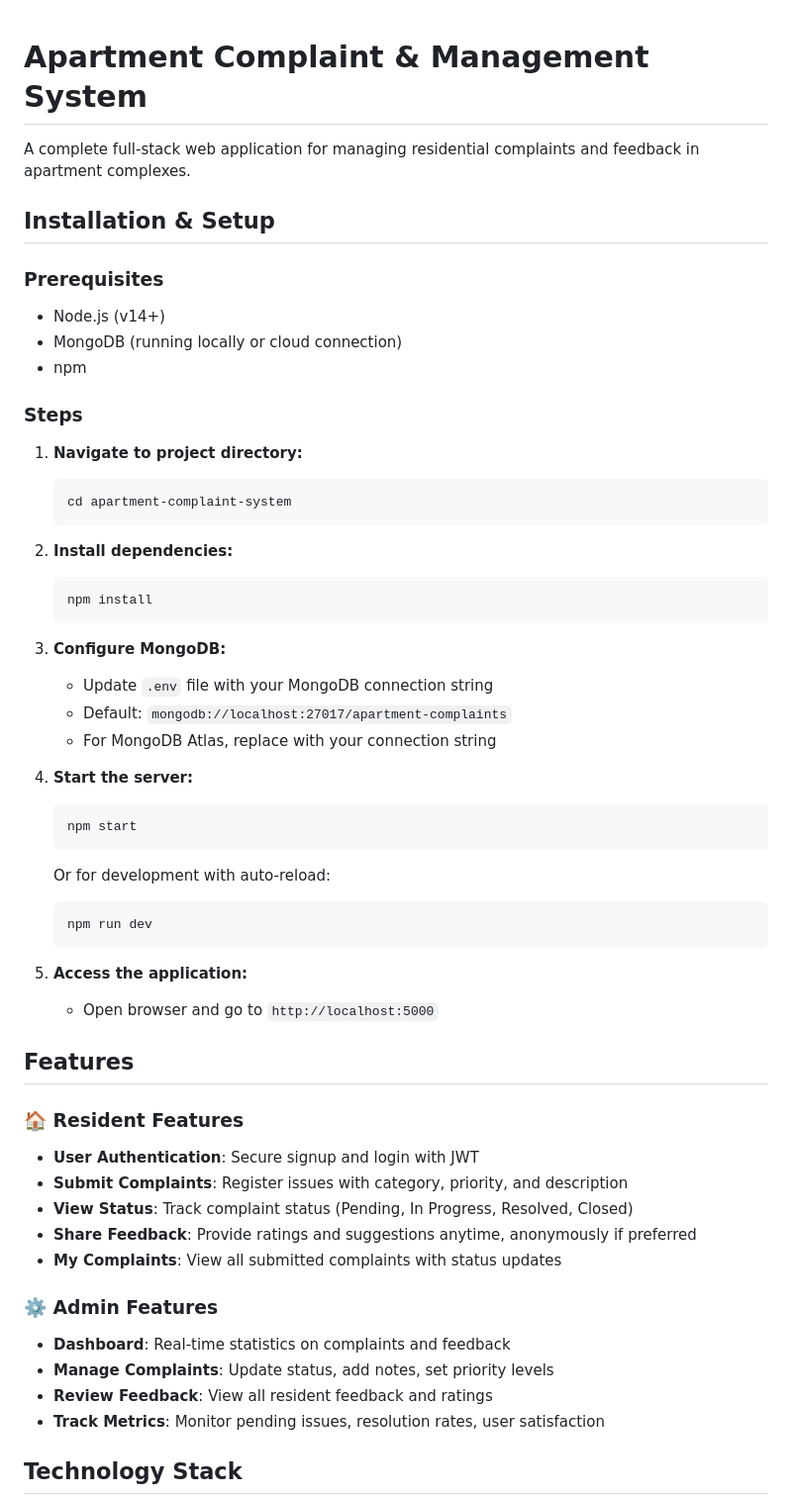
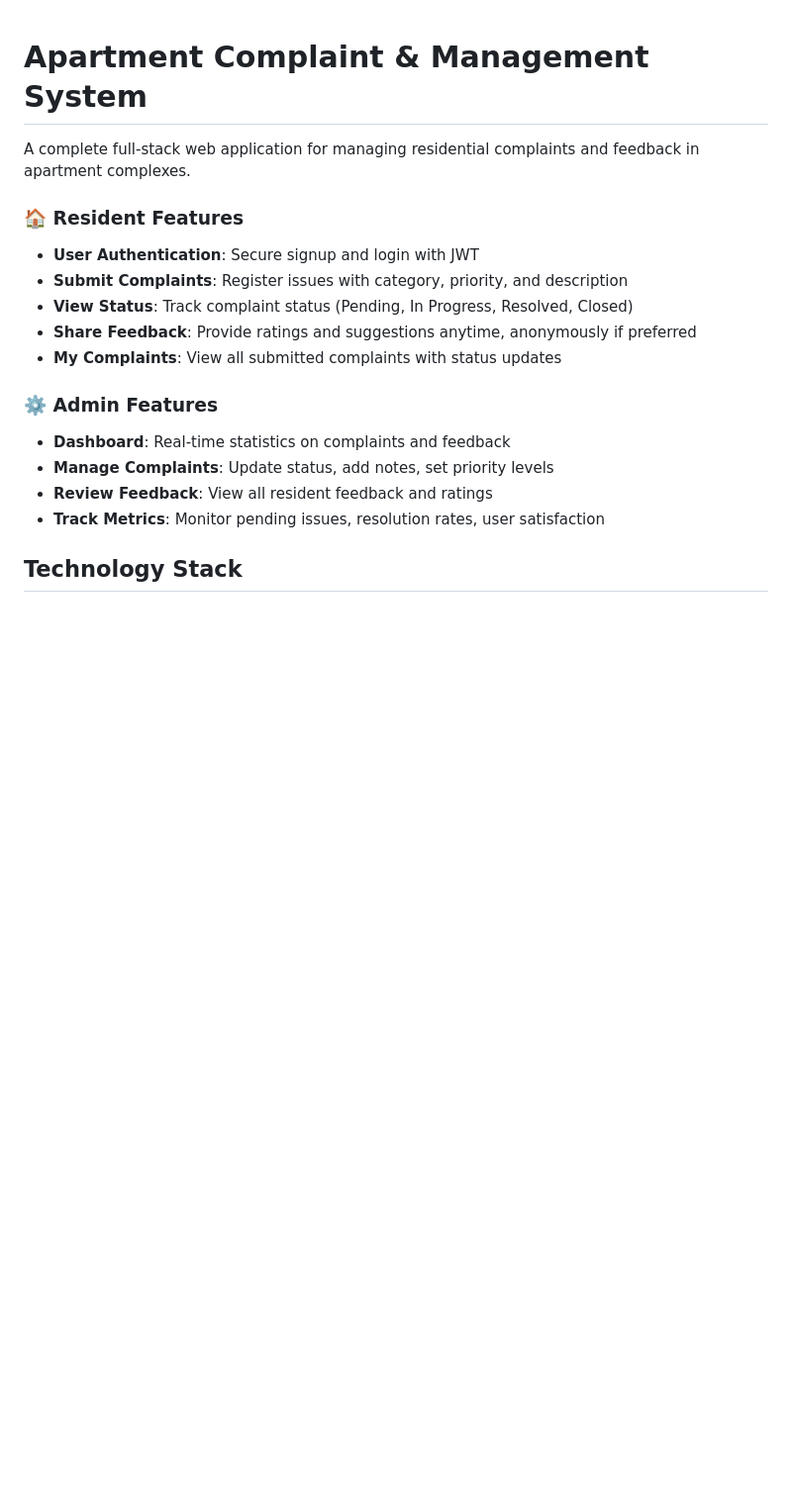
Before and after one commit to RajamuruganK07/building-report, a Markdown page: README.md, the part around the change. Shown at 99% size. Drawn GitHub-style; blank space fills up the shorter version.

Commit message:
Remove installation and setup section from README
Removed installation and setup instructions from README.

````diff
--- a/README.md
+++ b/README.md
@@ -2,43 +2,6 @@
 
 A complete full-stack web application for managing residential complaints and feedback in apartment complexes.
 
-## Installation & Setup
-
-### Prerequisites
-- Node.js (v14+)
-- MongoDB (running locally or cloud connection)
-- npm
-
-### Steps
-
-1. **Navigate to project directory:**
-   ```bash
-   cd apartment-complaint-system
-   ```
-
-2. **Install dependencies:**
-   ```bash
-   npm install
-   ```
-
-3. **Configure MongoDB:**
-   - Update `.env` file with your MongoDB connection string
-   - Default: `mongodb://localhost:27017/apartment-complaints`
-   - For MongoDB Atlas, replace with your connection string
-
-4. **Start the server:**
-   ```bash
-   npm start
-   ```
-   Or for development with auto-reload:
-   ```bash
-   npm run dev
-   ```
-
-5. **Access the application:**
-   - Open browser and go to `http://localhost:5000`
-
-## Features
 
 ### 🏠 Resident Features
 - **User Authentication**: Secure signup and login with JWT
````
